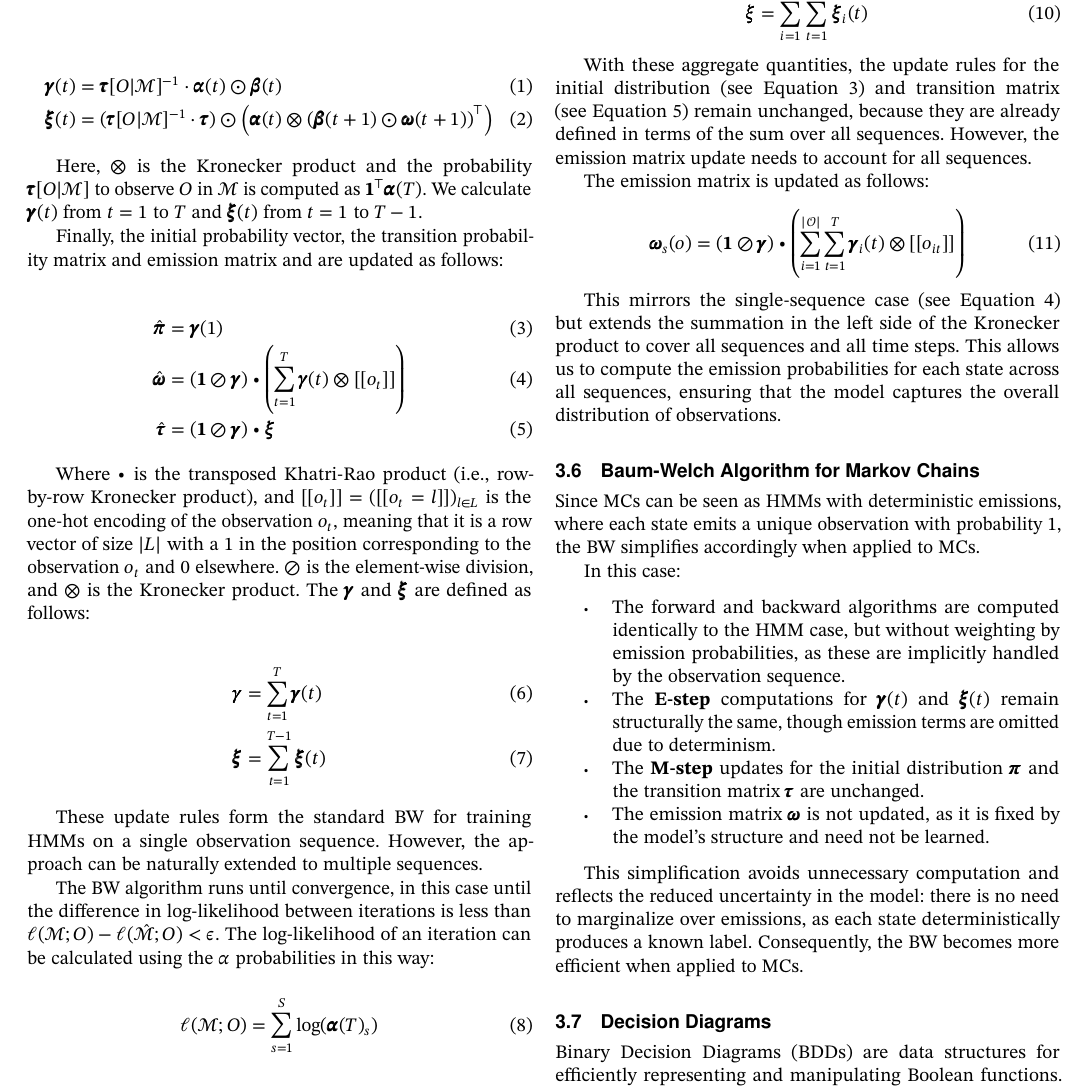
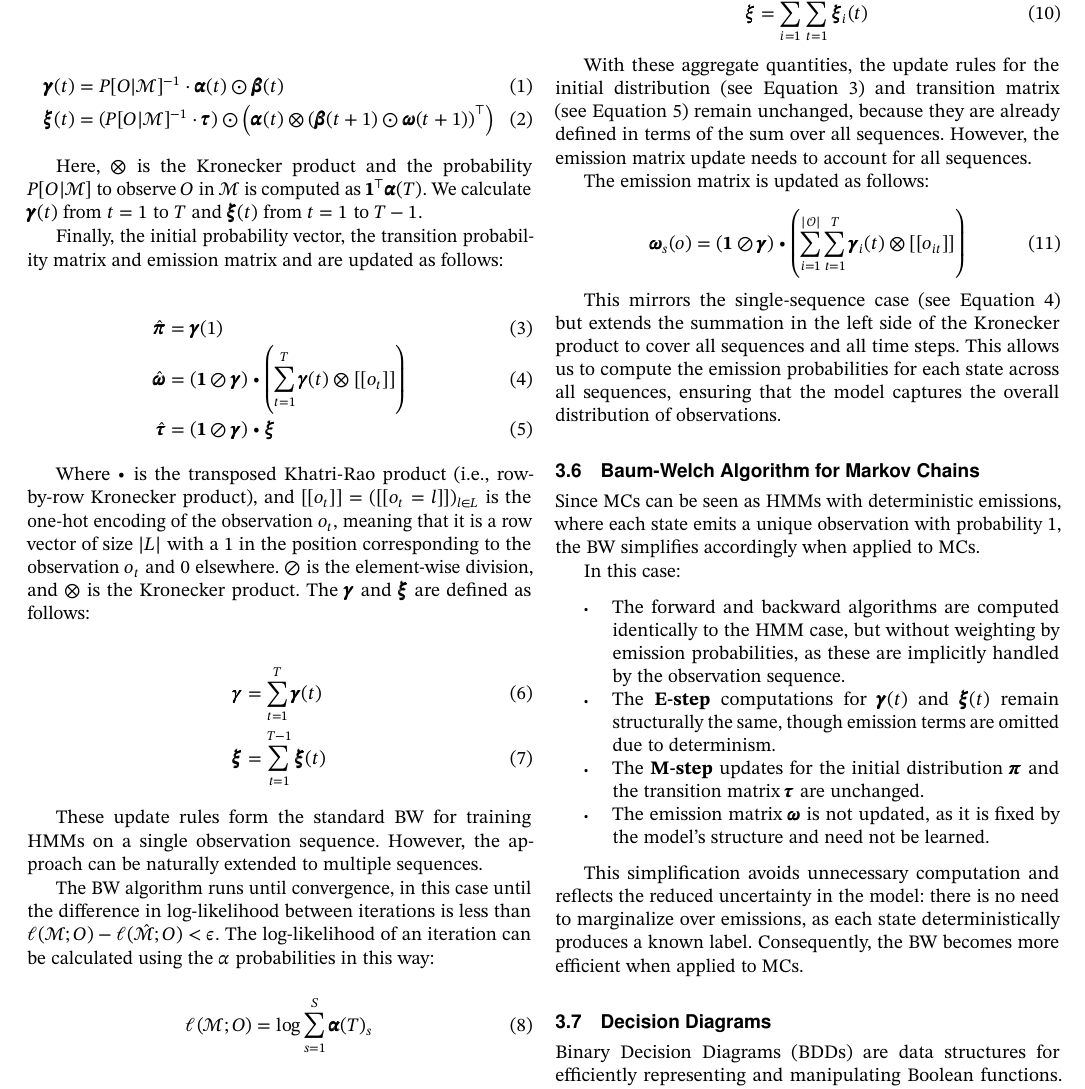
Before and after one commit to AAU-Dat/P10-Thesis, a LaTeX paper (report/src/main.tex, which reads report/src/sections/03-preliminaries.tex): part of page 4 of 15, cut so that both start at the same text. Compiled offline with pdfLaTeX; a LaTeX package or settings file that is missing is left out; TikZ figures are drawn from their code, not taken from saved files.

Commit message:
Giovannis corrections

```diff
--- a/report/src/sections/03-preliminaries.tex
+++ b/report/src/sections/03-preliminaries.tex
@@ -180,11 +180,11 @@ The above procedures compute the column vectors $\pmb{\alpha}(t)$ and $\pmb{\bet
 
 \begin{align}
-    \pmb{\gamma}(t) & = \pmb{\tau}[O | \mathcal{M}]^{-1} \cdot \pmb{\alpha}(t) \odot \pmb{\beta}(t)                                                                                 \\
-    \pmb{\xi}(t)    & = (\pmb{\tau}[O | \mathcal{M}]^{-1} \cdot \pmb{\tau}) \odot \left( \pmb{\alpha}(t) \otimes \left(\pmb{\beta}(t+1) \odot \pmb{\omega}(t+1)\right)^\top \right)
+    \pmb{\gamma}(t) & = P[O | \mathcal{M}]^{-1} \cdot \pmb{\alpha}(t) \odot \pmb{\beta}(t)                                                                                 \\
+    \pmb{\xi}(t)    & = (P[O | \mathcal{M}]^{-1} \cdot \pmb{\tau}) \odot \left( \pmb{\alpha}(t) \otimes \left(\pmb{\beta}(t+1) \odot \pmb{\omega}(t+1)\right)^\top \right)
 \end{align}
 
 
-Here, $\otimes$ is the Kronecker product and the probability $\pmb{\tau}[O | \mathcal{M}]$ to observe $O$ in $\mathcal{M}$ is computed as $\mathbf{1}^\top \pmb{\alpha}(T)$.
+Here, $\otimes$ is the Kronecker product and the probability $P[O | \mathcal{M}]$ to observe $O$ in $\mathcal{M}$ is computed as $\mathbf{1}^\top \pmb{\alpha}(T)$.
 We calculate $\pmb{\gamma}(t)$ from $t= 1$ to $T$ and $\pmb{\xi}(t)$ from $t= 1$ to $T-1$.
 
 Finally, the initial probability vector, the transition probability matrix and emission matrix and are updated as follows:
@@ -235,7 +235,7 @@ The \gls{bw} algorithm runs until convergence, in this case until the difference
 The log-likelihood of an iteration can be calculated using the $\alpha$ probabilities in this way:
 
 \begin{equation}
-    \ell(\mathcal{M};O) = \sum_{s=1}^{S} \text{log}(\pmb{\alpha}(T)_s)
+    \ell(\mathcal{M};O) = \log \sum_{s=1}^{S} \pmb{\alpha}(T)_s
 \end{equation}
 
 
```
Also changed, not shown: report/src/sections/03-preliminaries.tex (4 more changed lines).
